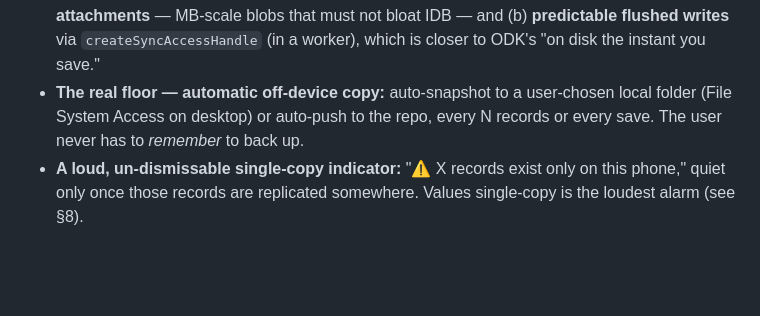
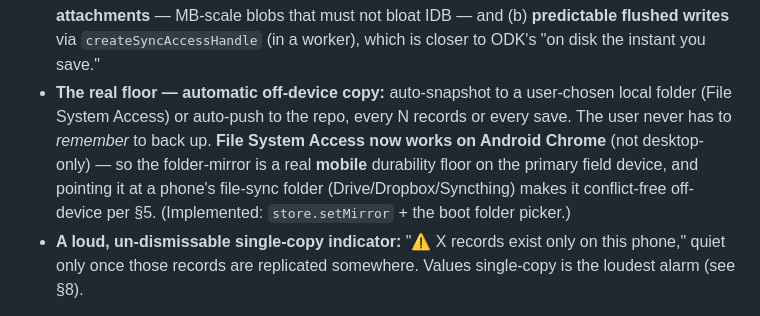
Before and after one commit to gentropic/hopper, a Markdown page: docs/DECISIONS.md, the part around the change. Drawn GitHub-style; blank space fills up the shorter version.

Commit message:
docs(DECISIONS §1): File System Access works on Android — folder-mirror is a mobile durability floor
Co-Authored-By: Claude Opus 4.8 (1M context) <noreply@anthropic.com>

```diff
--- a/docs/DECISIONS.md
+++ b/docs/DECISIONS.md
@@ -53,9 +53,13 @@ earn at least that trust.
   and (b) **predictable flushed writes** via `createSyncAccessHandle` (in a
   worker), which is closer to ODK's "on disk the instant you save."
 - **The real floor — automatic off-device copy:** auto-snapshot to a
-  user-chosen local folder (File System Access on desktop) or auto-push to the
-  repo, every N records or every save. The user never has to *remember* to back
-  up.
+  user-chosen local folder (File System Access) or auto-push to the repo, every N
+  records or every save. The user never has to *remember* to back up. **File
+  System Access now works on Android Chrome** (not desktop-only) — so the
+  folder-mirror is a real **mobile** durability floor on the primary field
+  device, and pointing it at a phone's file-sync folder (Drive/Dropbox/Syncthing)
+  makes it conflict-free off-device per §5. (Implemented: `store.setMirror` +
+  the boot folder picker.)
 - **A loud, un-dismissable single-copy indicator:** "⚠ X records exist only on
   this phone," quiet only once those records are replicated somewhere. Values
   single-copy is the loudest alarm (see §8).
```
